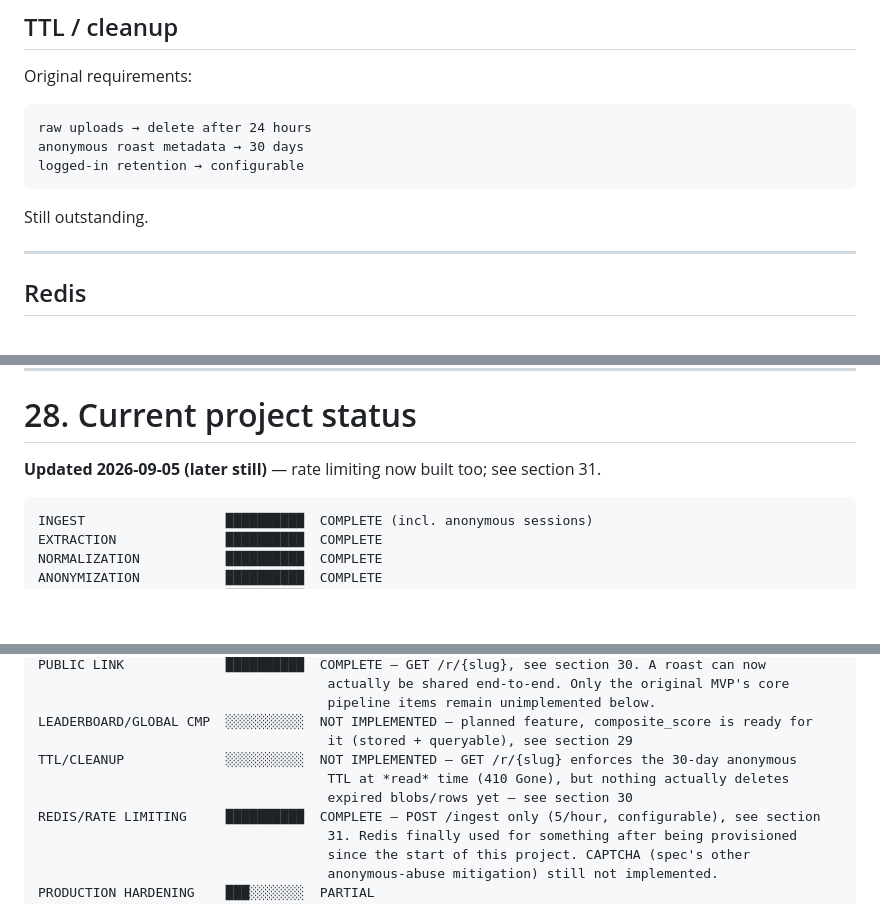
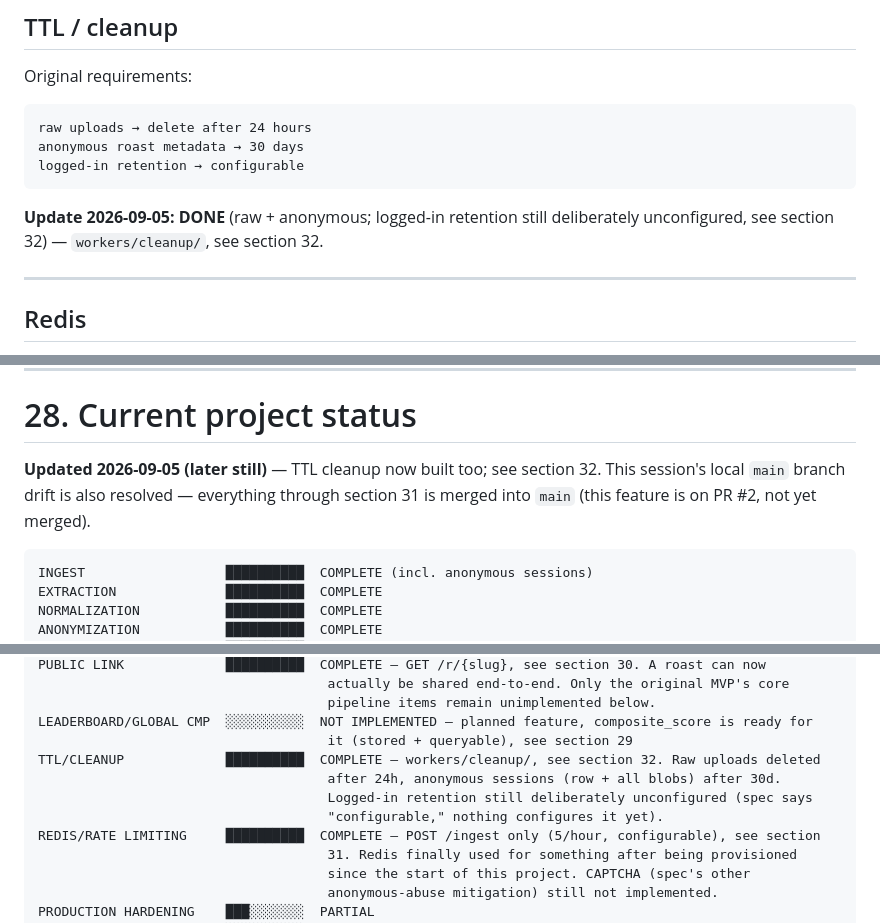
Before and after one commit to kev0-4/resume_roast_arena_public_dev, a Markdown page: MIGRATION DOCS/Resume_Roast_Arena_Project_Documentation.md, 3 parts joined by grey strips. GitHub-like rendering; blank space fills up the shorter version.

````diff
--- a/MIGRATION DOCS/Resume_Roast_Arena_Project_Documentation.md
+++ b/MIGRATION DOCS/Resume_Roast_Arena_Project_Documentation.md
@@ -1217,7 +1217,7 @@ anonymous roast metadata → 30 days
 logged-in retention → configurable
 ```
 
-Still outstanding.
+**Update 2026-09-05: DONE** (raw + anonymous; logged-in retention still deliberately unconfigured, see section 32) — `workers/cleanup/`, see section 32.
 
 ---
 
@@ -1430,7 +1430,7 @@ When starting a new chat/model, give it this document and ask it to:
 
 # 28. Current project status
 
-**Updated 2026-09-05 (later still)** — rate limiting now built too; see section 31.
+**Updated 2026-09-05 (later still)** — TTL cleanup now built too; see section 32. This session's local `main` branch drift is also resolved — everything through section 31 is merged into `main` (this feature is on PR #2, not yet merged).
 
 ```text
 INGEST                  ██████████  COMPLETE (incl. anonymous sessions)
@@ -1451,9 +1451,10 @@ PUBLIC LINK             ██████████  COMPLETE — GET /r/{slu
                                      pipeline items remain unimplemented below.
 LEADERBOARD/GLOBAL CMP  ░░░░░░░░░░  NOT IMPLEMENTED — planned feature, composite_score is ready for
                                      it (stored + queryable), see section 29
-TTL/CLEANUP             ░░░░░░░░░░  NOT IMPLEMENTED — GET /r/{slug} enforces the 30-day anonymous
-                                     TTL at *read* time (410 Gone), but nothing actually deletes
-                                     expired blobs/rows yet — see section 30
+TTL/CLEANUP             ██████████  COMPLETE — workers/cleanup/, see section 32. Raw uploads deleted
+                                     after 24h, anonymous sessions (row + all blobs) after 30d.
+                                     Logged-in retention still deliberately unconfigured (spec says
+                                     "configurable," nothing configures it yet).
 REDIS/RATE LIMITING     ██████████  COMPLETE — POST /ingest only (5/hour, configurable), see section
                                      31. Redis finally used for something after being provisioned
                                      since the start of this project. CAPTCHA (spec's other
````
Also changed, not shown: other parts of MIGRATION DOCS/Resume_Roast_Arena_Project_Documentation.md (+21 -0 lines).
